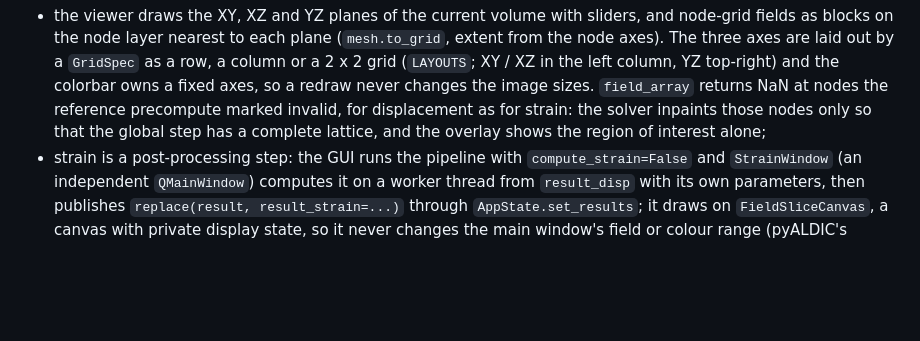
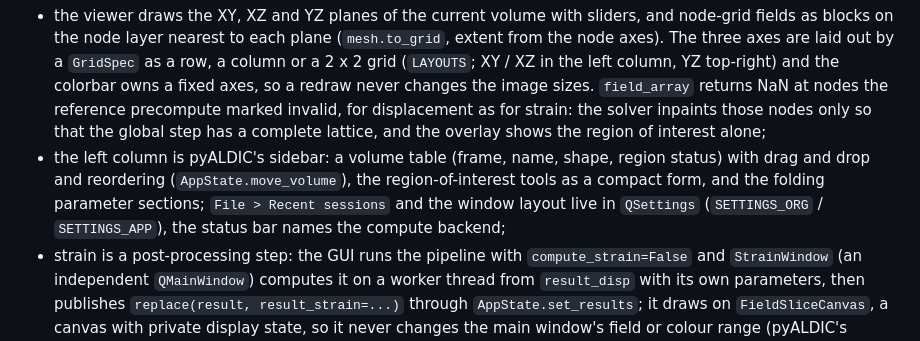
Before and after one commit to zachtong/pyALDVC, a Markdown page: docs/design.md, the part around the change. Rendered like a GitHub page; blank space fills up the shorter version.

Commit message:
docs: sidebar table, recent sessions and status-bar backend in the design notes

```diff
--- a/docs/design.md
+++ b/docs/design.md
@@ -516,6 +516,11 @@ Differences from pyALDIC, all consequences of the data being 3-D:
   the reference precompute marked invalid, for displacement as for strain:
   the solver inpaints those nodes only so that the global step has a complete
   lattice, and the overlay shows the region of interest alone;
+* the left column is pyALDIC's sidebar: a volume table (frame, name, shape,
+  region status) with drag and drop and reordering (`AppState.move_volume`),
+  the region-of-interest tools as a compact form, and the folding parameter
+  sections; `File > Recent sessions` and the window layout live in `QSettings`
+  (`SETTINGS_ORG` / `SETTINGS_APP`), the status bar names the compute backend;
 * strain is a post-processing step: the GUI runs the pipeline with
   `compute_strain=False` and `StrainWindow` (an independent `QMainWindow`)
   computes it on a worker thread from `result_disp` with its own parameters,
```
